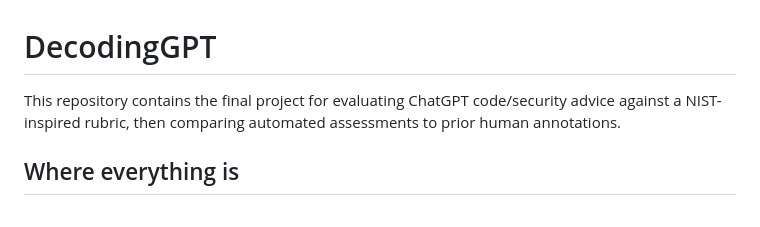
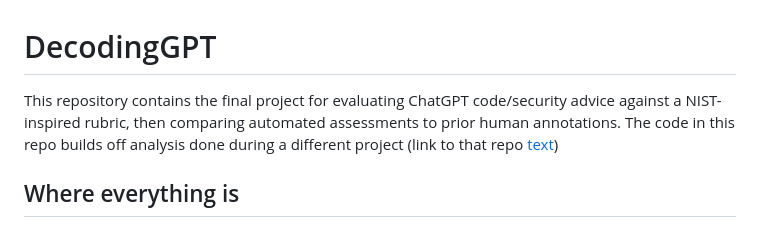
Before and after one commit to DishitaS123/DecodingGPT, a Markdown page: README.md, the part around one of its changes. Rendered like a GitHub page.

Commit message:
added link to Human Factors repo

```diff
--- a/README.md
+++ b/README.md
@@ -1,6 +1,6 @@
 # DecodingGPT
 
-This repository contains the final project for evaluating ChatGPT code/security advice against a NIST-inspired rubric, then comparing automated assessments to prior human annotations.
+This repository contains the final project for evaluating ChatGPT code/security advice against a NIST-inspired rubric, then comparing automated assessments to prior human annotations. The code in this repo builds off analysis done during a different project (link to that repo [text](https://github.com/DishitaS123/HumanFac))
 
 ## Where everything is
 
```
Also changed, not shown: other parts of README.md (+1 -1 lines).
